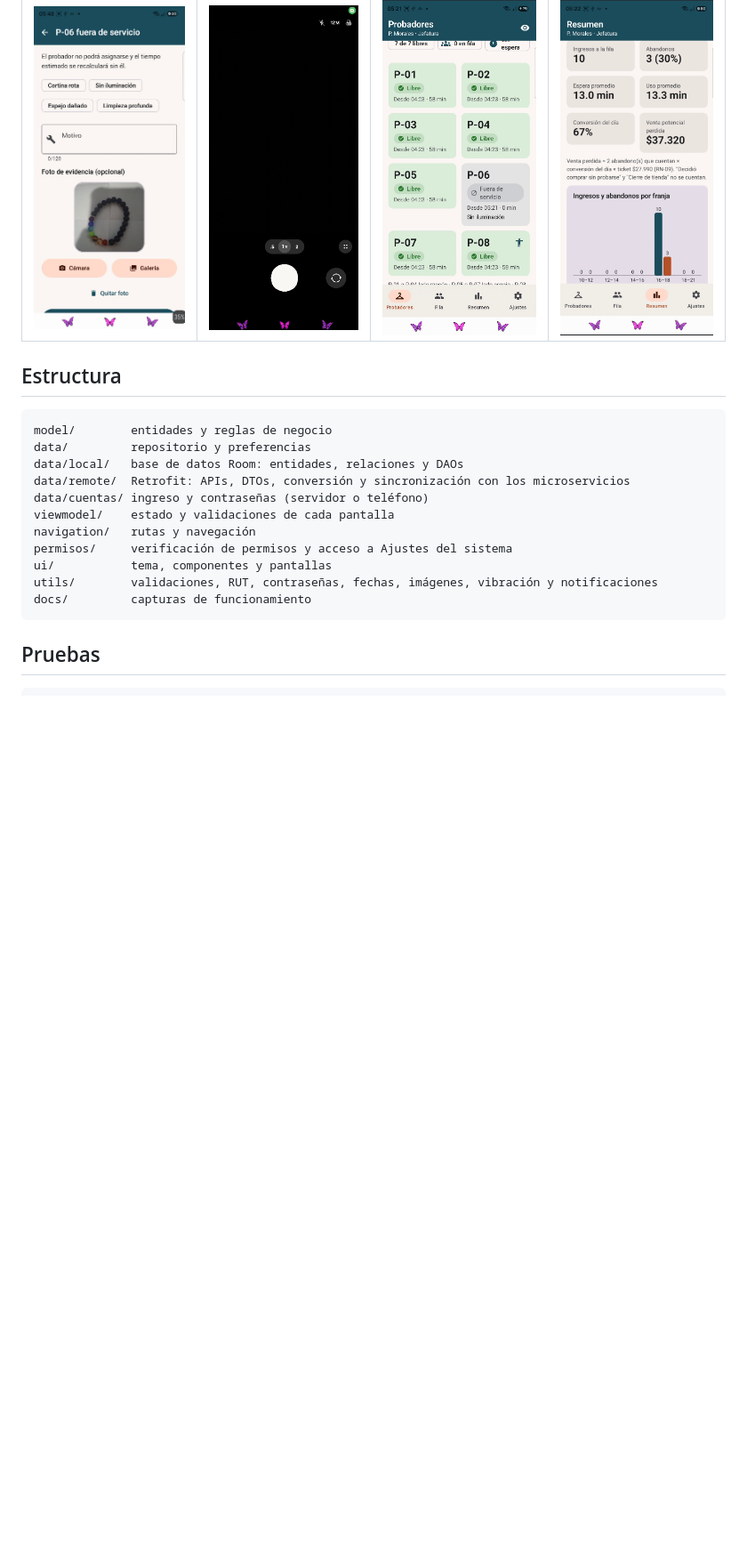
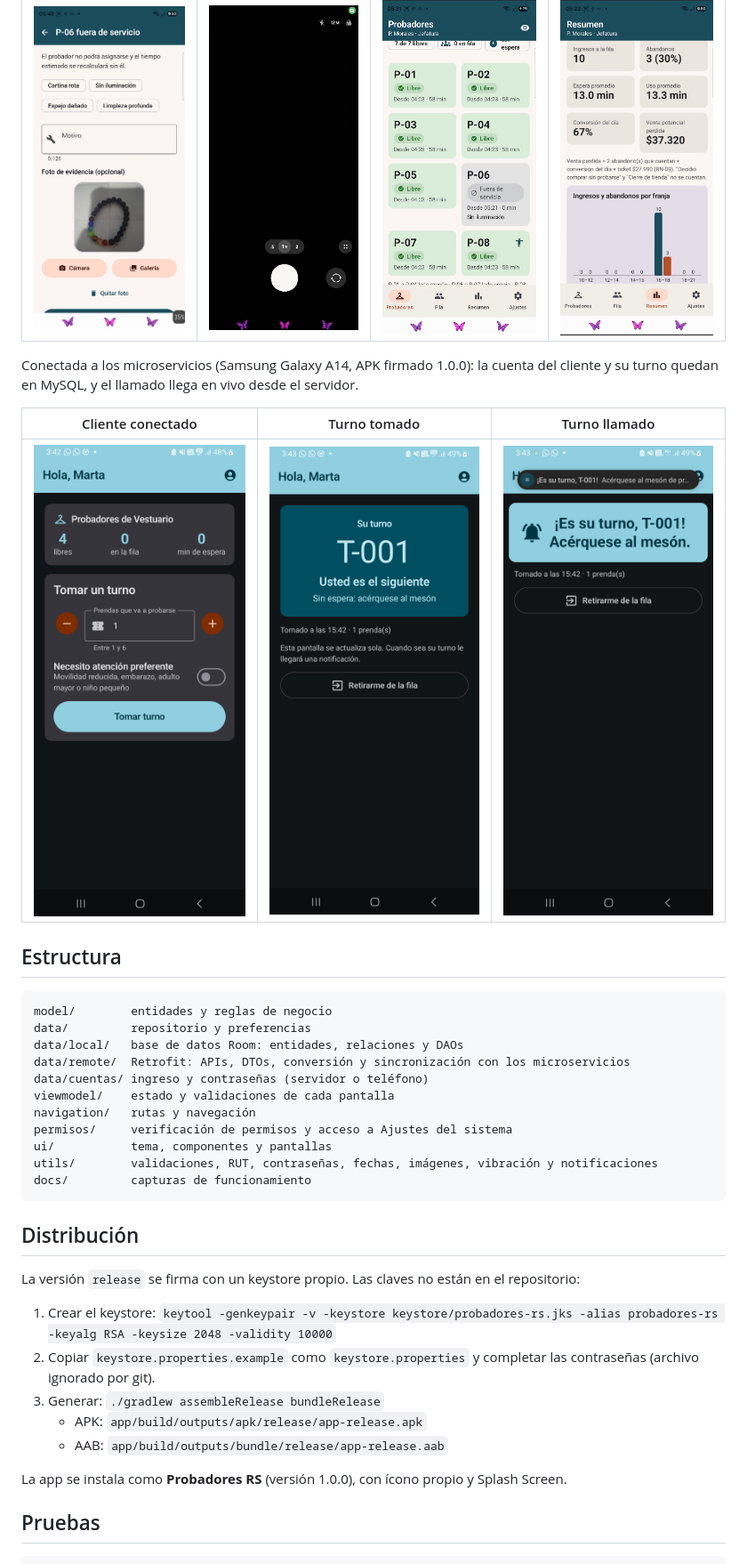
Before and after one commit to FelipeDev-one/ProbadoresRinconSur, a Markdown page: README.md, the part around one of its changes. Shown at 89% size. Drawn GitHub-style; pictures changed too: docs/Cliente_Llamado.png (added), docs/Cliente_Servidor.png (added), docs/Cliente_Turno.png (added); blank space fills up the shorter version.

Commit message:
docs: distribución firmada, pruebas y capturas de la app conectada

````diff
--- a/README.md
+++ b/README.md
@@ -132,6 +133,12 @@ Tomadas en un dispositivo físico.
 |---|---|---|---|
 | ![Fuera de servicio](docs/Formulario_FDS.png) | ![Cámara](docs/Camara.png) | ![Probador con evidencia](docs/Probador_FDS.png) | ![Resumen](docs/Resumen.png) |
 
+Conectada a los microservicios (Samsung Galaxy A14, APK firmado 1.0.0): la cuenta del cliente y su turno quedan en MySQL, y el llamado llega en vivo desde el servidor.
+
+| Cliente conectado | Turno tomado | Turno llamado |
+|---|---|---|
+| ![Cliente conectado](docs/Cliente_Servidor.png) | ![Turno tomado](docs/Cliente_Turno.png) | ![Turno llamado](docs/Cliente_Llamado.png) |
+
 ## Estructura
 
 ```
@@ -148,6 +155,18 @@ utils/        validaciones, RUT, contraseñas, fechas, imágenes, vibración y n
 docs/         capturas de funcionamiento
 ```
 
+## Distribución
+
+La versión `release` se firma con un keystore propio. Las claves no están en el repositorio:
+
+1. Crear el keystore: `keytool -genkeypair -v -keystore keystore/probadores-rs.jks -alias probadores-rs -keyalg RSA -keysize 2048 -validity 10000`
+2. Copiar `keystore.properties.example` como `keystore.properties` y completar las contraseñas (archivo ignorado por git).
+3. Generar: `./gradlew assembleRelease bundleRelease`
+   - APK: `app/build/outputs/apk/release/app-release.apk`
+   - AAB: `app/build/outputs/bundle/release/app-release.aab`
+
+La app se instala como **Probadores RS** (versión 1.0.0), con ícono propio y Splash Screen.
+
 ## Pruebas
 
 ```
````
Also changed, not shown: other parts of README.md (+9 -8 lines).
